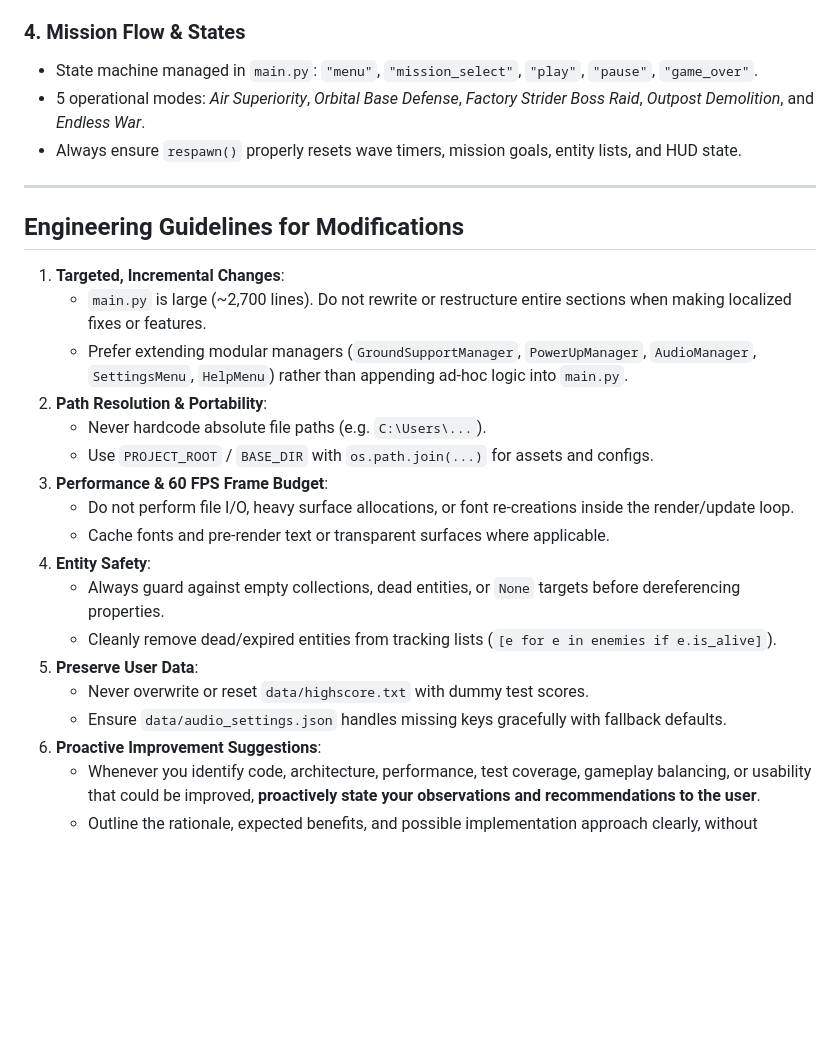
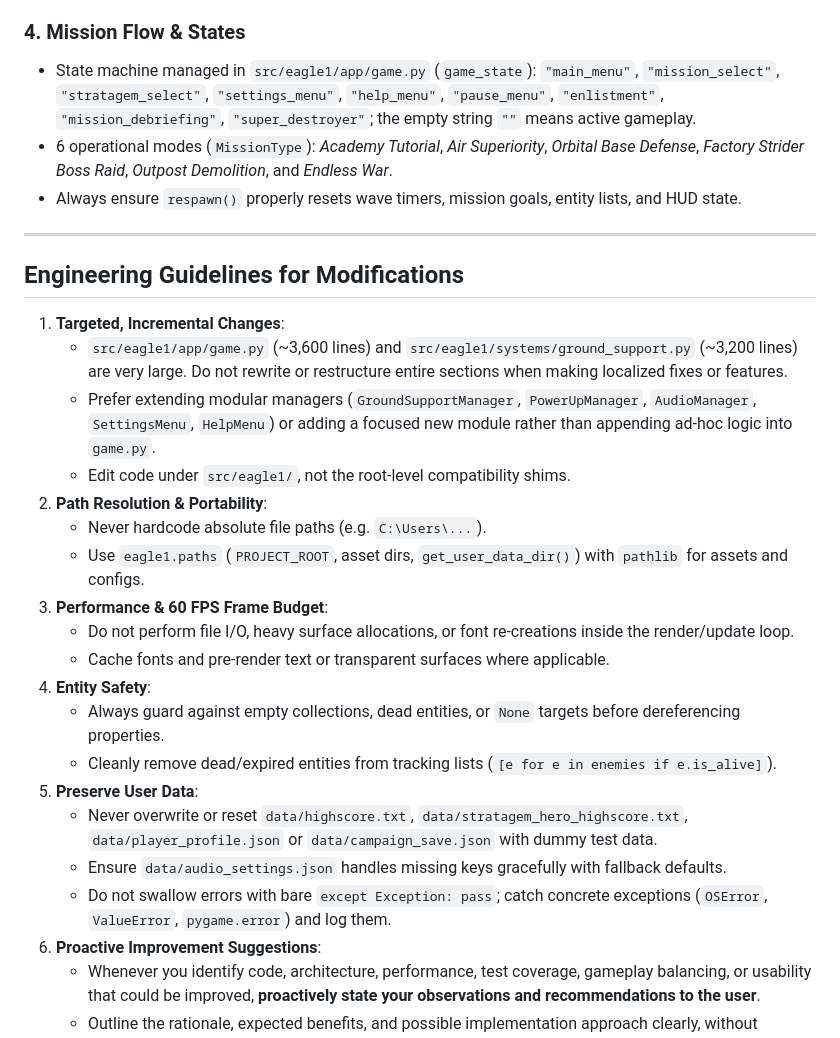
Before and after one commit to paulp143/Eagle-1-64Bit, a Markdown page: AGENTS.md, the part around one of its changes. GitHub-like rendering; blank space fills up the shorter version.

```diff
--- a/AGENTS.md
+++ b/AGENTS.md
@@ -83,8 +91,8 @@ Always keep coordinate spaces strictly separated:
 - **Hostile Ground Units**: Automaton Troopers (35 HP), Heavy Walkers (120 HP), and Fabricators (220 HP, spawns troops every 8s).
 
 ### 4. Mission Flow & States
-- State machine managed in `main.py`: `"menu"`, `"mission_select"`, `"play"`, `"pause"`, `"game_over"`.
-- 5 operational modes: *Air Superiority*, *Orbital Base Defense*, *Factory Strider Boss Raid*, *Outpost Demolition*, and *Endless War*.
+- State machine managed in `src/eagle1/app/game.py` (`game_state`): `"main_menu"`, `"mission_select"`, `"stratagem_select"`, `"settings_menu"`, `"help_menu"`, `"pause_menu"`, `"enlistment"`, `"mission_debriefing"`, `"super_destroyer"`; the empty string `""` means active gameplay.
+- 6 operational modes (`MissionType`): *Academy Tutorial*, *Air Superiority*, *Orbital Base Defense*, *Factory Strider Boss Raid*, *Outpost Demolition*, and *Endless War*.
 - Always ensure `respawn()` properly resets wave timers, mission goals, entity lists, and HUD state.
 
 ---
@@ -92,11 +100,12 @@ Always keep coordinate spaces strictly separated:
 ## Engineering Guidelines for Modifications
 
 1. **Targeted, Incremental Changes**:
-   - `main.py` is large (~2,700 lines). Do not rewrite or restructure entire sections when making localized fixes or features.
-   - Prefer extending modular managers (`GroundSupportManager`, `PowerUpManager`, `AudioManager`, `SettingsMenu`, `HelpMenu`) rather than appending ad-hoc logic into `main.py`.
+   - `src/eagle1/app/game.py` (~3,600 lines) and `src/eagle1/systems/ground_support.py` (~3,200 lines) are very large. Do not rewrite or restructure entire sections when making localized fixes or features.
+   - Prefer extending modular managers (`GroundSupportManager`, `PowerUpManager`, `AudioManager`, `SettingsMenu`, `HelpMenu`) or adding a focused new module rather than appending ad-hoc logic into `game.py`.
+   - Edit code under `src/eagle1/`, not the root-level compatibility shims.
 2. **Path Resolution & Portability**:
    - Never hardcode absolute file paths (e.g. `C:\Users\...`).
-   - Use `PROJECT_ROOT` / `BASE_DIR` with `os.path.join(...)` for assets and configs.
+   - Use `eagle1.paths` (`PROJECT_ROOT`, asset dirs, `get_user_data_dir()`) with `pathlib` for assets and configs.
 3. **Performance & 60 FPS Frame Budget**:
    - Do not perform file I/O, heavy surface allocations, or font re-creations inside the render/update loop.
    - Cache fonts and pre-render text or transparent surfaces where applicable.
@@ -104,8 +113,9 @@ Always keep coordinate spaces strictly separated:
    - Always guard against empty collections, dead entities, or `None` targets before dereferencing properties.
    - Cleanly remove dead/expired entities from tracking lists (`[e for e in enemies if e.is_alive]`).
 5. **Preserve User Data**:
-   - Never overwrite or reset `data/highscore.txt` with dummy test scores.
+   - Never overwrite or reset `data/highscore.txt`, `data/stratagem_hero_highscore.txt`, `data/player_profile.json` or `data/campaign_save.json` with dummy test data.
    - Ensure `data/audio_settings.json` handles missing keys gracefully with fallback defaults.
+   - Do not swallow errors with bare `except Exception: pass`; catch concrete exceptions (`OSError`, `ValueError`, `pygame.error`) and log them.
 6. **Proactive Improvement Suggestions**:
    - Whenever you identify code, architecture, performance, test coverage, gameplay balancing, or usability that could be improved, **proactively state your observations and recommendations to the user**.
    - Outline the rationale, expected benefits, and possible implementation approach clearly, without performing unrequested invasive refactors.
```
Also changed, not shown: other parts of AGENTS.md (+34 -24 lines), CLAUDE.md (added, +11 -0 lines).
